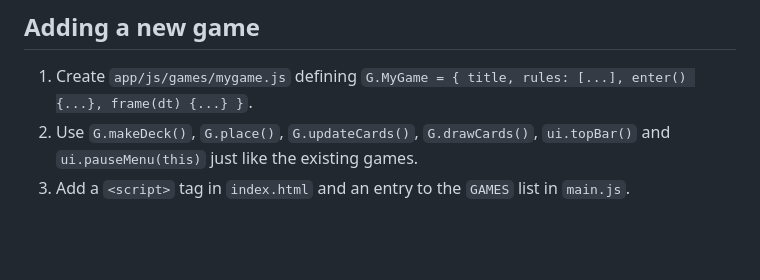
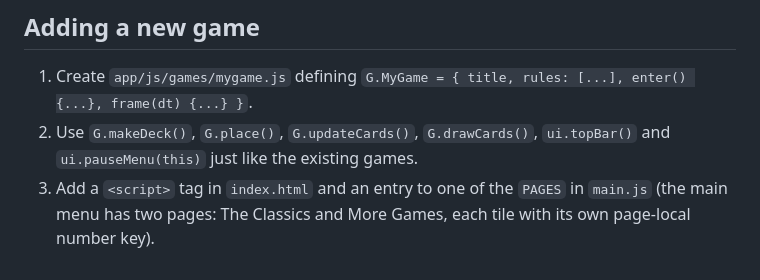
Before and after one commit to bloodrive65/pixel-card-club, a Markdown page: docs/ARCHITECTURE.md, the part around the change. Rendered like a GitHub page; blank space fills up the shorter version.

```diff
--- a/docs/ARCHITECTURE.md
+++ b/docs/ARCHITECTURE.md
@@ -119,4 +119,4 @@ All sound effects are synthesized live with the Web Audio API in `engine.js` (`G
 
 1. Create `app/js/games/mygame.js` defining `G.MyGame = { title, rules: [...], enter() {...}, frame(dt) {...} }`.
 2. Use `G.makeDeck()`, `G.place()`, `G.updateCards()`, `G.drawCards()`, `ui.topBar()` and `ui.pauseMenu(this)` just like the existing games.
-3. Add a `<script>` tag in `index.html` and an entry to the `GAMES` list in `main.js`.
+3. Add a `<script>` tag in `index.html` and an entry to one of the `PAGES` in `main.js` (the main menu has two pages: The Classics and More Games, each tile with its own page-local number key).
```
Also changed, not shown: README.md (+9 -2 lines), docs/HOW_TO_PLAY.md (+6 -1 lines), docs/screenshots/menu.png, docs/screenshots/menu_more.png (added), 3 other files.
